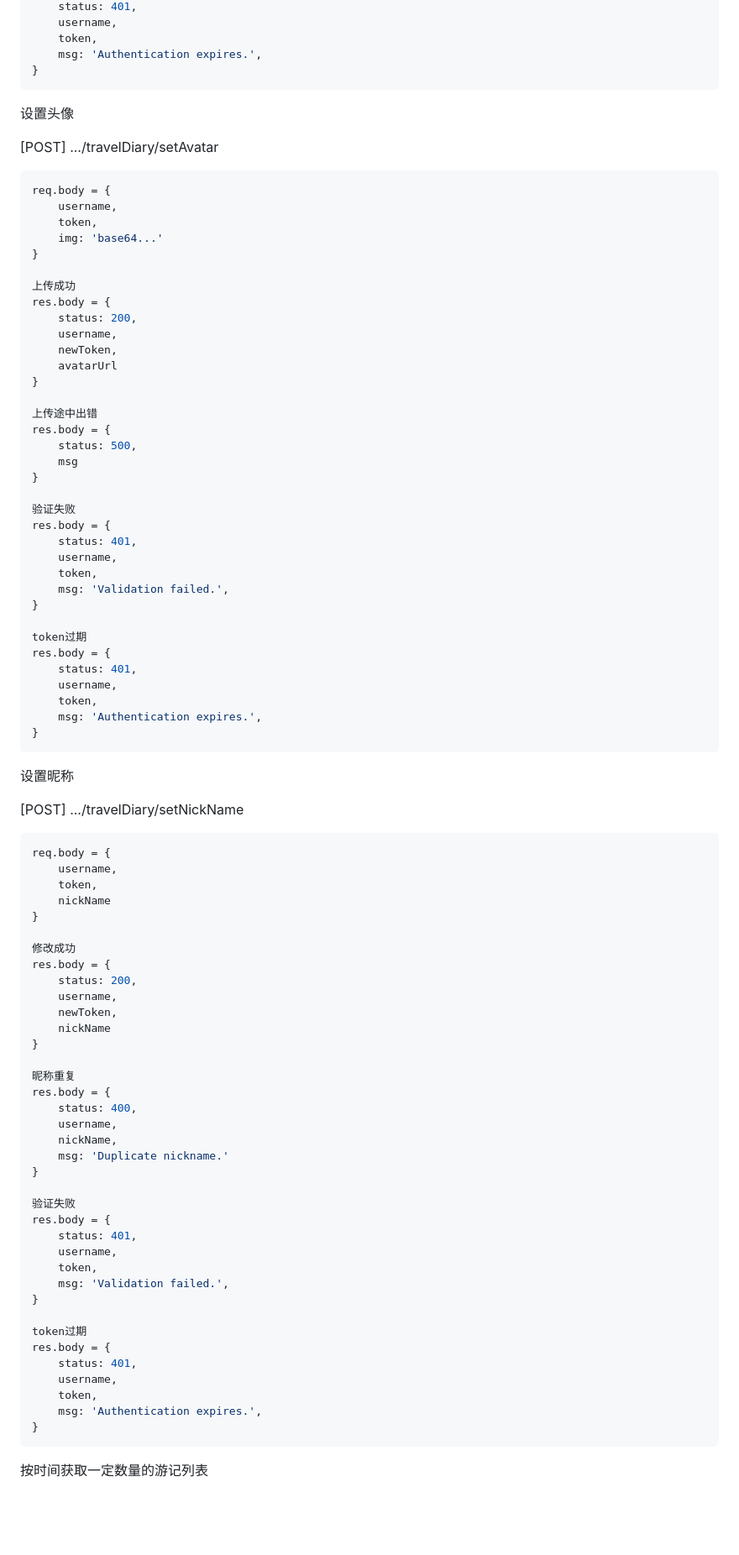
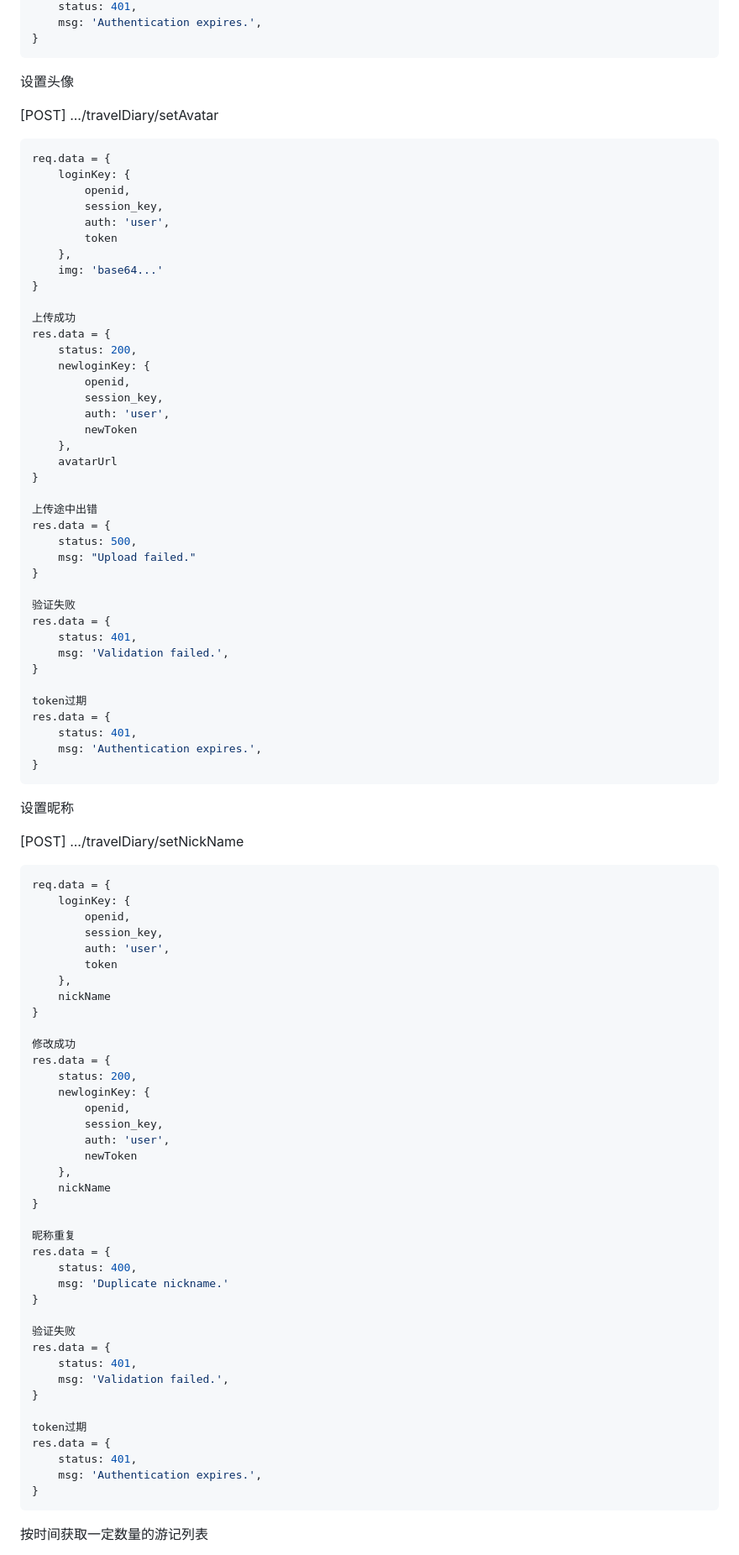
Before and after one commit to pachi-33/NoTimeToTravel, a Markdown page: README.md, the part around the change printed below. Shown: that part at 84% size. Drawn GitHub-style; blank space fills up the shorter version.

````diff
--- a/README.md
+++ b/README.md
@@ -185,6 +150,4 @@ res.body = {
     status: 401,
-    username,
-    token,
     msg: 'Authentication expires.',
 }
 ```
@@ -196,39 +159,43 @@ res.body = {
 [POST]	.../travelDiary/setAvatar
 
 ```js
-req.body = {
-    username,
-    token,
+req.data = {
+    loginKey: {
+        openid,
+        session_key,
+        auth: 'user',
+        token
+    },
     img: 'base64...'
 }
 
 上传成功
-res.body = {
+res.data = {
     status: 200,
-    username,
-    newToken,
+    newloginKey: {
+        openid,
+        session_key,
+        auth: 'user',
+        newToken
+    },
     avatarUrl
 }
 
 上传途中出错
-res.body = {
+res.data = {
     status: 500,
-    msg
+    msg: "Upload failed."
 }
 
 验证失败
-res.body = {
+res.data = {
     status: 401,
-    username,
-    token,
     msg: 'Validation failed.',
 }
 
 token过期
-res.body = {
+res.data = {
     status: 401,
-    username,
-    token,
     msg: 'Authentication expires.',
 }
 ```
@@ -240,41 +207,43 @@ res.body = {
 [POST]	.../travelDiary/setNickName
 
 ```js
-req.body = {
-    username,
-    token,
+req.data = {
+    loginKey: {
+        openid,
+        session_key,
+        auth: 'user',
+        token
+    },
     nickName
 }
 
 修改成功
-res.body = {
+res.data = {
     status: 200,
-    username,
-    newToken,
+    newloginKey: {
+        openid,
+        session_key,
+        auth: 'user',
+        newToken
+    },
     nickName
 }
 
 昵称重复
-res.body = {
+res.data = {
     status: 400,
-    username,
-    nickName,
     msg: 'Duplicate nickname.'
 }
 
 验证失败
-res.body = {
+res.data = {
     status: 401,
-    username,
-    token,
     msg: 'Validation failed.',
 }
 
 token过期
-res.body = {
+res.data = {
     status: 401,
-    username,
-    token,
     msg: 'Authentication expires.',
 }
 ```
````
Also changed, not shown: other parts of README.md (+257 -71 lines).
